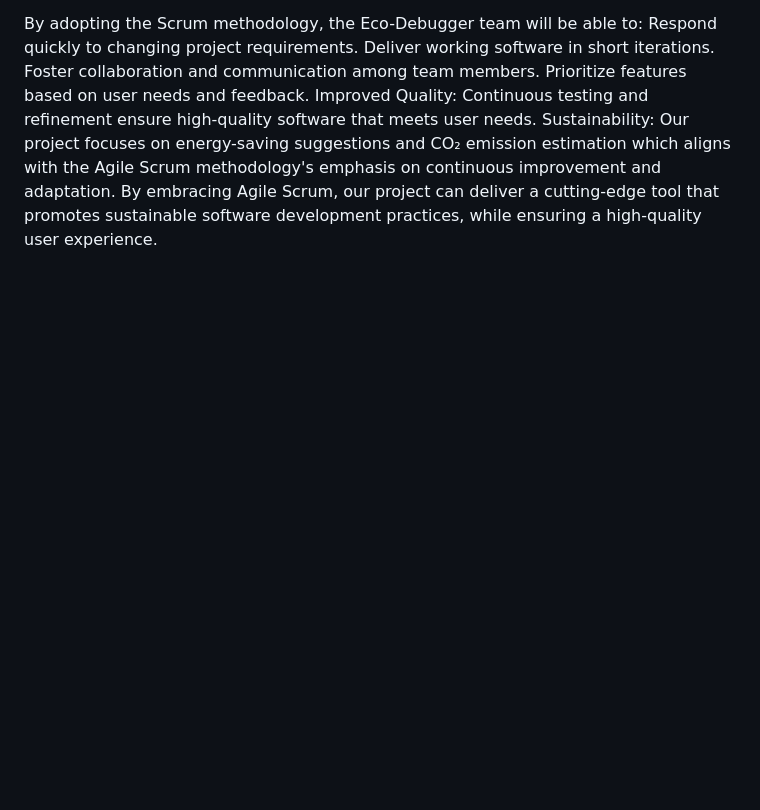
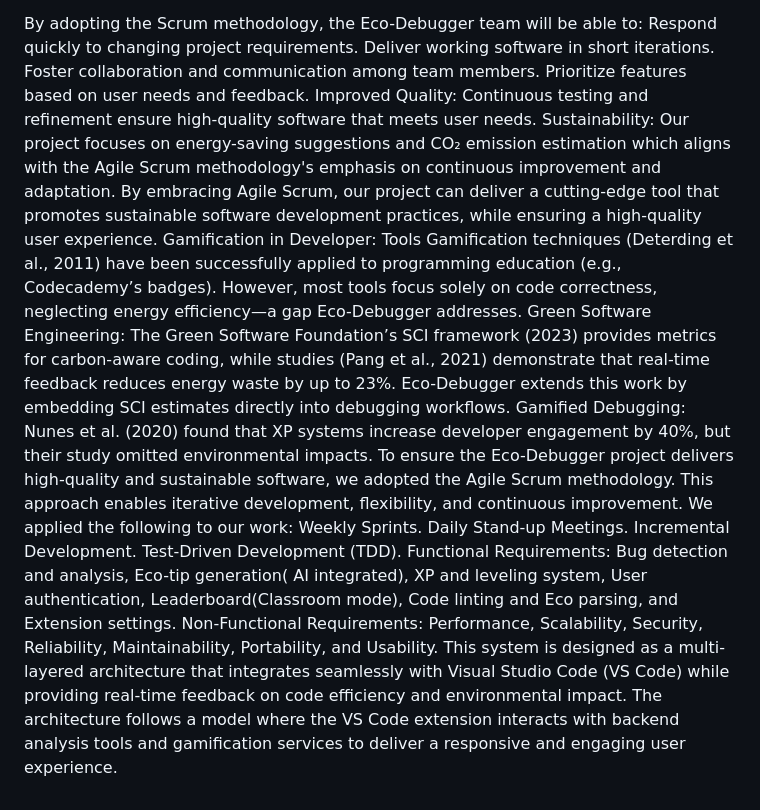
Before and after one commit to Phineas-bot/Ecodebugger-bot-repo, a Markdown page: Doc.md, the part around the change. Drawn GitHub-style; blank space fills up the shorter version.

Commit message:
methodology

```diff
--- a/Doc.md
+++ b/Doc.md
@@ -267,3 +267,14 @@ By adopting the Scrum methodology, the Eco-Debugger team will be able to:
  Improved Quality: Continuous testing and refinement ensure high-quality software that meets user needs.
 Sustainability: Our project focuses on energy-saving suggestions and CO₂ emission estimation which aligns with the Agile Scrum methodology's emphasis on continuous improvement and adaptation.
 By embracing Agile Scrum, our project can deliver a cutting-edge tool that promotes sustainable software development practices, while ensuring a high-quality user experience.
+Gamification in Developer: Tools Gamification techniques (Deterding et al., 2011) have been successfully applied to programming education (e.g., Codecademy’s badges). However, most tools focus solely on code correctness, neglecting energy efficiency—a gap Eco-Debugger addresses.
+Green Software Engineering: The Green Software Foundation’s SCI framework (2023) provides metrics for carbon-aware coding, while studies (Pang et al., 2021) demonstrate that real-time feedback reduces energy waste by up to 23%. Eco-Debugger extends this work by embedding SCI estimates directly into debugging workflows.
+Gamified Debugging: Nunes et al. (2020) found that XP systems increase developer engagement by 40%, but their study omitted environmental impacts.
+To ensure the Eco-Debugger project delivers high-quality and sustainable software, we adopted the Agile Scrum methodology. This approach enables iterative development, flexibility, and continuous improvement. We applied the following to our work:
+Weekly Sprints.
+Daily Stand-up Meetings.
+Incremental Development.
+Test-Driven Development (TDD).
+Functional Requirements: Bug detection and analysis, Eco-tip generation( AI integrated), XP and leveling system, User authentication, Leaderboard(Classroom mode), Code linting and Eco parsing, and Extension settings.
+Non-Functional Requirements: Performance, Scalability, Security, Reliability, Maintainability, Portability, and Usability.
+This system is designed as a multi-layered architecture that integrates seamlessly with Visual Studio Code (VS Code) while providing real-time feedback on code efficiency and environmental impact. The architecture follows a model where the VS Code extension interacts with backend analysis tools and gamification services to deliver a responsive and engaging user experience.
```
